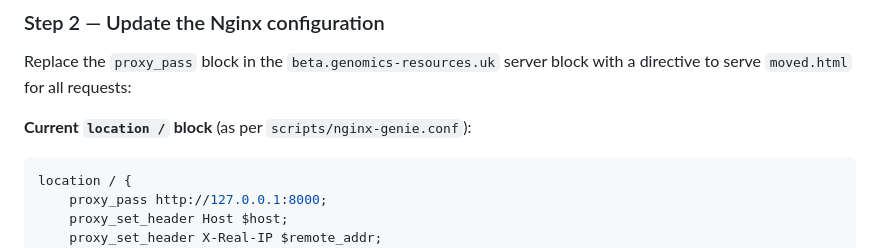
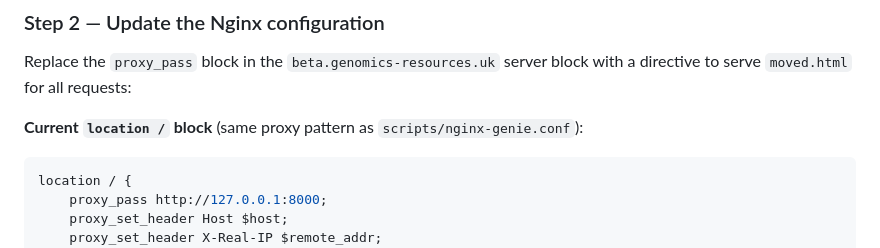
Before and after one commit to eastgenomics/genie_nhs_website, a Markdown page: docs/redirect-beta-to-prod.md, the part around the change. GitHub-like rendering.

Commit message:
docs: clarify nginx block reference is a pattern match not direct copy

````diff
--- a/docs/redirect-beta-to-prod.md
+++ b/docs/redirect-beta-to-prod.md
@@ -110,7 +110,7 @@ Create `/var/www/html/moved.html` on the beta server:
 Replace the `proxy_pass` block in the `beta.genomics-resources.uk` server
 block with a directive to serve `moved.html` for all requests:
 
-**Current `location /` block** (as per `scripts/nginx-genie.conf`):
+**Current `location /` block** (same proxy pattern as `scripts/nginx-genie.conf`):
 ```nginx
 location / {
     proxy_pass http://127.0.0.1:8000;
````
